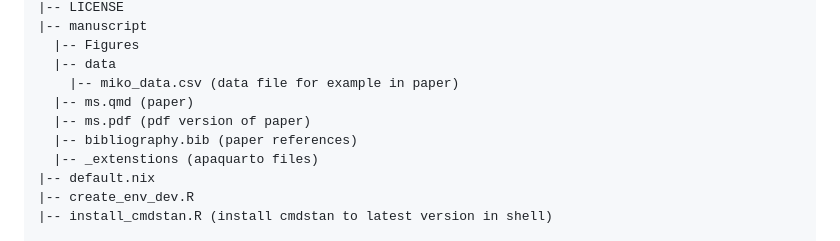
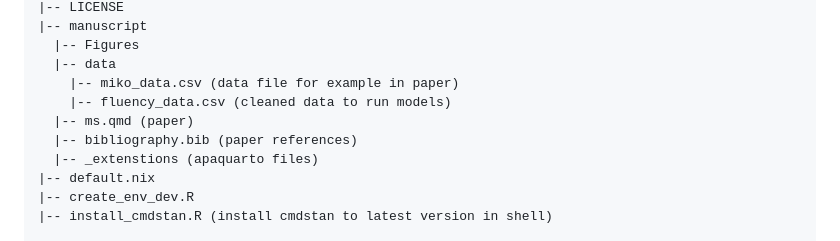
Before and after one commit to jgeller112/beta_regression_tutorial, a Markdown page: README.md, the part around the change. Drawn GitHub-style.

```diff
--- a/README.md
+++ b/README.md
@@ -23,8 +23,8 @@ beta_regression_tutorial/
   |-- Figures
   |-- data
     |-- miko_data.csv (data file for example in paper)
+    |-- fluency_data.csv (cleaned data to run models)
   |-- ms.qmd (paper)
-  |-- ms.pdf (pdf version of paper)
   |-- bibliography.bib (paper references)
   |-- _extenstions (apaquarto files)
 |-- default.nix
```
